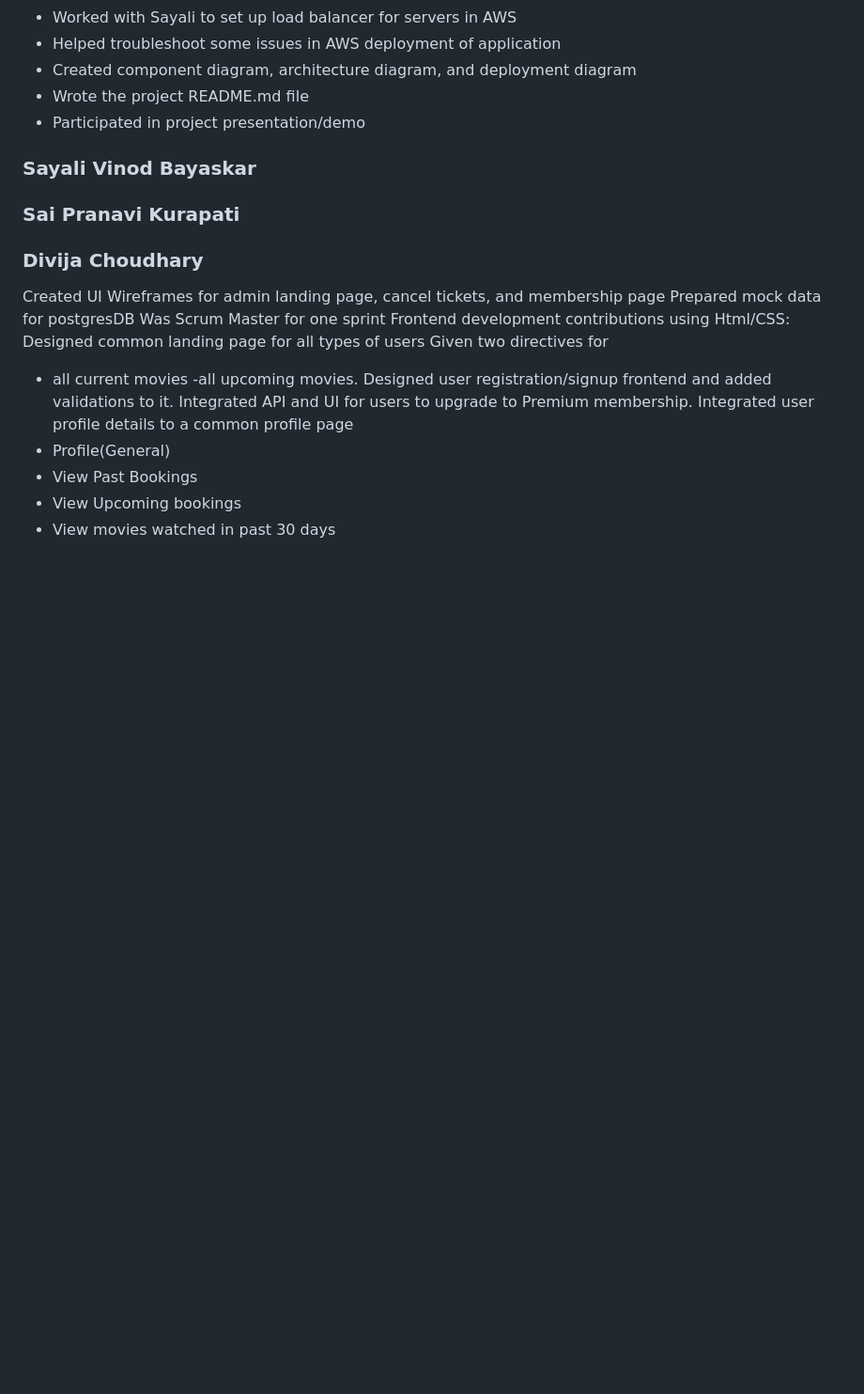
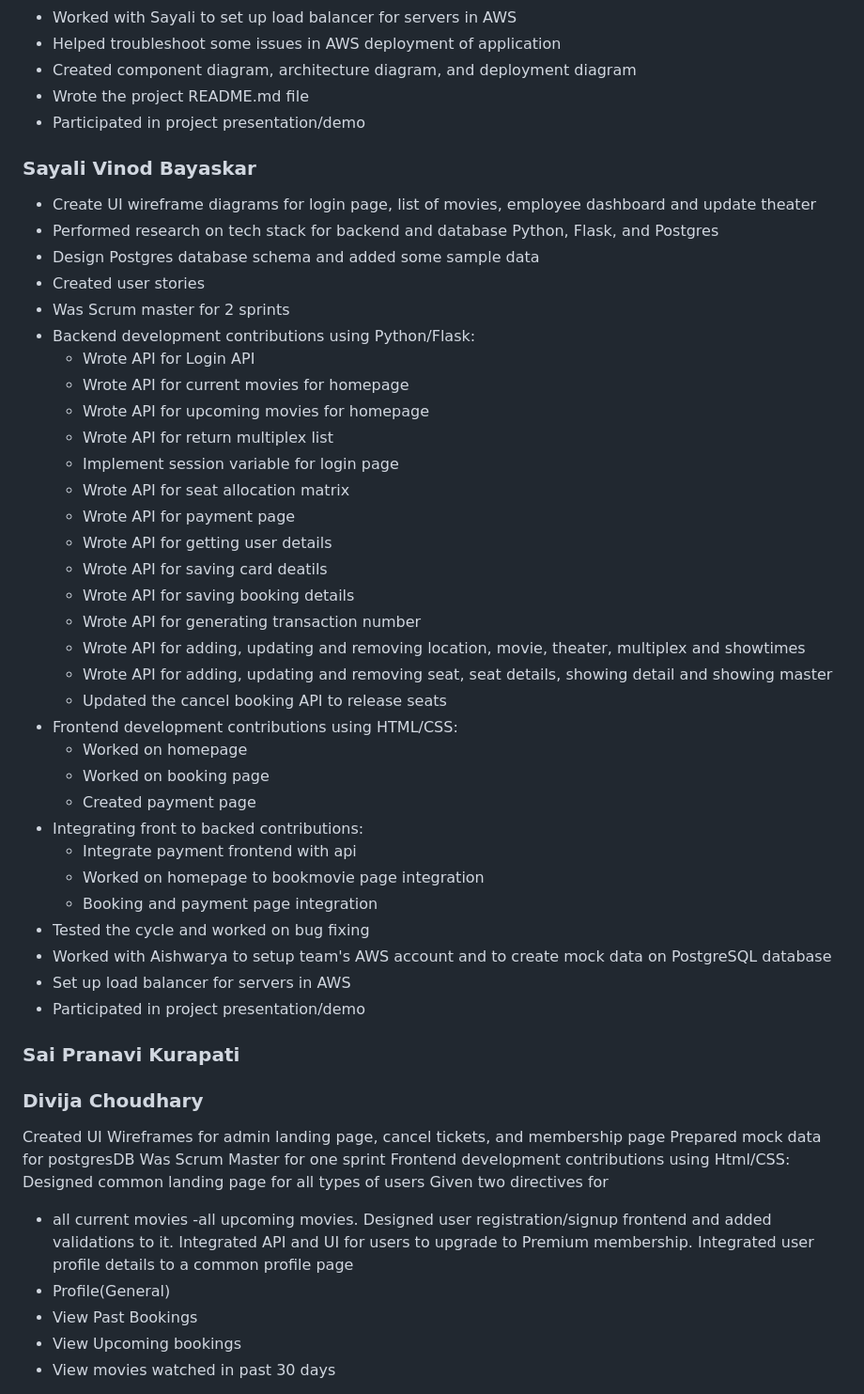
Before and after one commit to gopinathsjsu/team-project-team6-1, a Markdown page: README.md, the part around the change. Shown: that part at 94% size. Rendered like a GitHub page; blank space fills up the shorter version.

```diff
--- a/README.md
+++ b/README.md
@@ -79,6 +79,39 @@ wrote api for employees to be able to configure discount prices for Tuesday movi
 
 ### Sayali Vinod Bayaskar
 
+- Create UI wireframe diagrams for login page, list of movies, employee dashboard and update theater
+- Performed research on tech stack for backend and database Python, Flask, and Postgres
+- Design Postgres database schema and added some sample data
+- Created user stories
+- Was Scrum master for 2 sprints
+- Backend development contributions using Python/Flask:
+    - Wrote API for Login API
+    - Wrote API for current movies for homepage
+    - Wrote API for upcoming movies for homepage
+    - Wrote API for return multiplex list
+    - Implement session variable for login page
+    - Wrote API for seat allocation matrix
+    - Wrote API for payment page
+    - Wrote API for getting user details
+    - Wrote API for saving card deatils
+    - Wrote API for saving booking details
+    - Wrote API for generating transaction number
+    - Wrote API for adding, updating and removing location, movie, theater, multiplex and showtimes
+    - Wrote API for adding, updating and removing seat, seat details, showing detail and showing master
+    - Updated the cancel booking API to release seats
+- Frontend development contributions using HTML/CSS:
+    - Worked on homepage
+    - Worked on booking page
+    - Created payment page
+- Integrating front to backed contributions:
+    - Integrate payment frontend with api
+    - Worked on homepage to bookmovie page integration
+    - Booking and payment page integration
+- Tested the cycle and worked on bug fixing
+- Worked with Aishwarya to setup team's AWS account and to create mock data on PostgreSQL database
+- Set up load balancer for servers in AWS
+- Participated in project presentation/demo
+
 ### Sai Pranavi Kurapati
 
 ### Divija Choudhary
```
